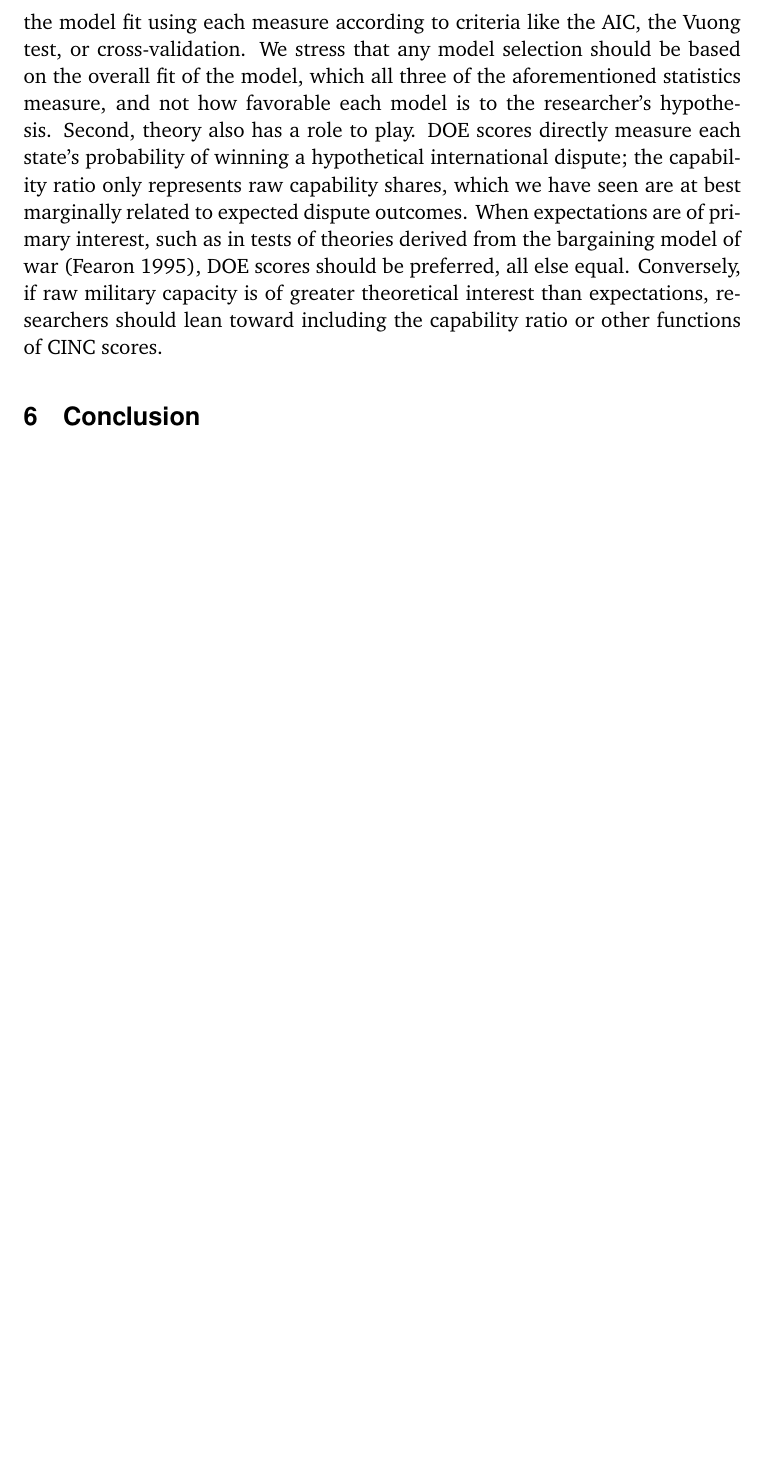
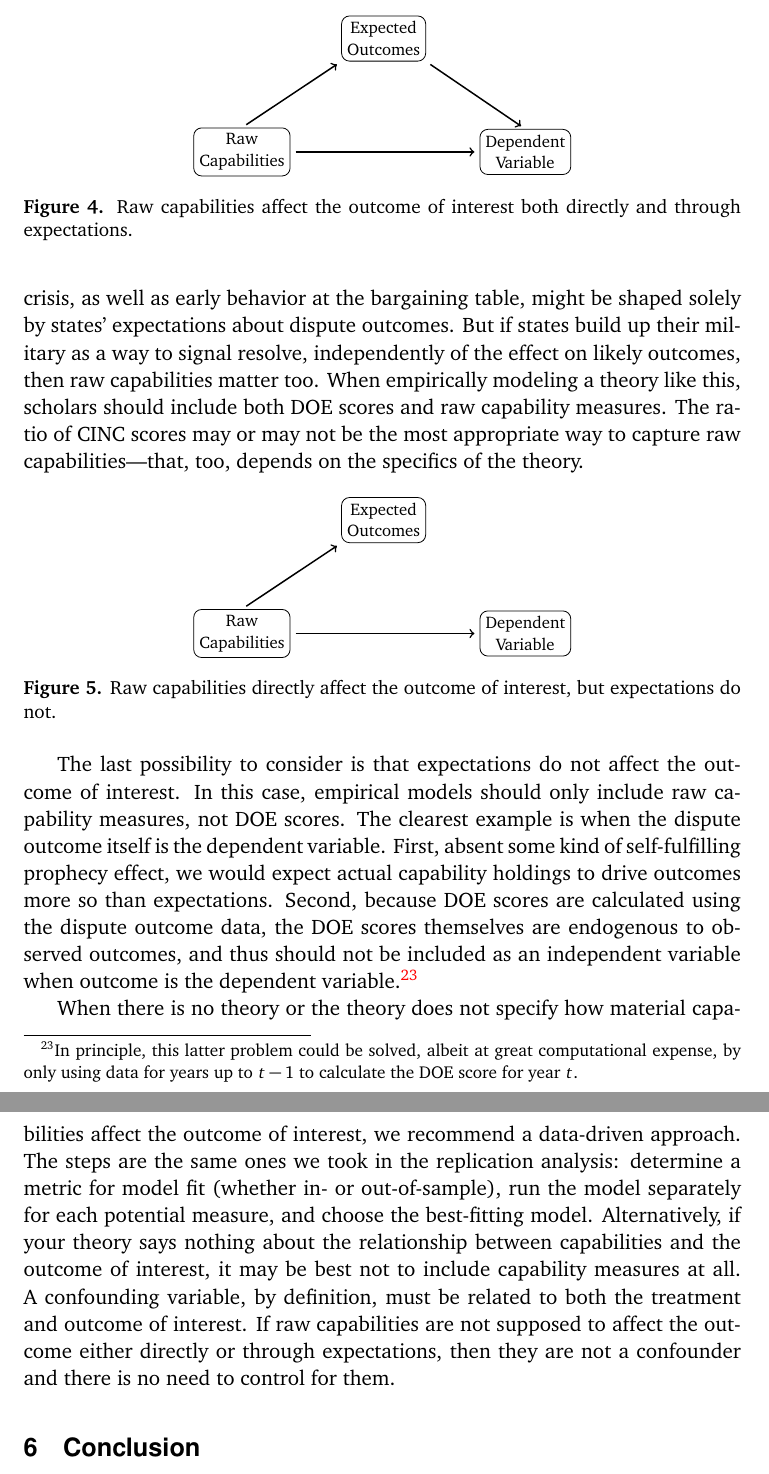
Before and after one commit to brentonk/crpn, a LaTeX paper (latex/doe.tex, which reads latex/dag-cap0-doe1.tex, latex/dag-cap1-doe0.tex, latex/dag-cap1-doe1.tex): part of page 22 of 36 before the commit and two parts of pages 23 and 24 of 38 after it, the two joined at a grey line, cut at the place of the change, the shorter picture padded with empty space. Compiled offline with pdfLaTeX.

Commit message:
Rewrite replications section
Now divided into two subsections:

1. The replication studies themselves
2. Advice for practitioners, including some basic DAGs to illustrate
when to control for DOE scores, raw capability measures, or both

```diff
--- /dev/null
+++ b/latex/dag-cap0-doe1.tex
@@ -0,0 +1,11 @@
+% Main document must include
+% \usepackage{tikz}  % for the graphics
+% \usepackage{etoolbox}  % for the if-then toggles
+
+\providetoggle{cap-to-dv}
+\providetoggle{doe-to-dv}
+
+\togglefalse{cap-to-dv}
+\toggletrue{doe-to-dv}
+
+\input{dag-common}
--- /dev/null
+++ b/latex/dag-cap1-doe0.tex
@@ -0,0 +1,11 @@
+% Main document must include
+% \usepackage{tikz}  % for the graphics
+% \usepackage{etoolbox}  % for the if-then toggles
+
+\providetoggle{cap-to-dv}
+\providetoggle{doe-to-dv}
+
+\toggletrue{cap-to-dv}
+\togglefalse{doe-to-dv}
+
+\input{dag-common}
--- /dev/null
+++ b/latex/dag-cap1-doe1.tex
@@ -0,0 +1,11 @@
+% Main document must include
+% \usepackage{tikz}  % for the graphics
+% \usepackage{etoolbox}  % for the if-then toggles
+
+\providetoggle{cap-to-dv}
+\providetoggle{doe-to-dv}
+
+\toggletrue{cap-to-dv}
+\toggletrue{doe-to-dv}
+
+\input{dag-common}
--- /dev/null
+++ b/latex/dag-common.tex
@@ -0,0 +1,30 @@
+% Main document must include
+% \usepackage{tikz}  % for the graphics
+% \usepackage{etoolbox}  % for the if-then toggles
+
+\providetoggle{cap-to-dv}
+\providetoggle{doe-to-dv}
+
+\begin{tikzpicture}[
+  var/.style={
+    rectangle,
+    rounded corners,
+    draw=black,
+    align=center,
+    scale=0.8
+    }
+  ]
+
+  \node[var] (cap) at (0, 0) {Raw\\Capabilities};
+  \node[var] (doe) at (2.5, 2) {Expected\\Outcomes};
+  \node[var] (dv) at (5, 0) {Dependent\\Variable};
+
+  \path[->, line width=0.75pt] (cap.north) edge[shorten <=0.25em, shorten >=0.25em] (doe.south west);
+  \iftoggle{doe-to-dv}{\path[->, line width=0.75pt] (doe.south east) edge[shorten <=0.25em, shorten >=0.25em] (dv.north);}{}
+  \iftoggle{cap-to-dv}{\path[->, line width=0.75pt] (cap.east) edge[shorten <=0.25em, shorten >=0.25em] (dv.west);}{}
+\end{tikzpicture}
+
+%%% Local Variables:
+%%% mode: latex
+%%% TeX-master: "doe"
+%%% End:
--- a/latex/doe.tex
+++ b/latex/doe.tex
@@ -5,6 +5,7 @@
 \usepackage{amsmath}
 \usepackage{sectsty}
 \usepackage{tikz}
+\usepackage{etoolbox}
 \usepackage[labelsep=period,font=small,labelfont=bf]{caption}
 \usepackage[charter, cal = cmcal]{mathdesign}
 \usepackage[scaled]{helvet}
--- a/latex/replications.tex
+++ b/latex/replications.tex
@@ -74,10 +85,3 @@ In two of the replications where DOE performs worst, namely \citet{Bennett:2006g
 These terms may be capturing monadic effects that the purely dyadic DOE scores miss.
 On the other hand, in the other three analyses that include raw CINC scores \citep{Arena:2009gk,Zawahri:2011iy,Weeks:2012be}, the replication with DOE scores performs better by both AIC and cross-validation loss.
 
-Seeing as neither measure is uniformly better, how should empirical scholars choose which one to include in their analysis?
-Our first recommendation is to perform exactly the kind of analysis we have shown here---to compare the model fit using each measure according to criteria like the AIC, the Vuong test, or cross-validation.
-We stress that any model selection should be based on the overall fit of the model, which all three of the aforementioned statistics measure, and not how favorable each model is to the researcher's hypothesis.
-Second, theory also has a role to play.
-DOE scores directly measure each state's probability of winning a hypothetical international dispute; the capability ratio only represents raw capability shares, which we have seen are at best marginally related to expected dispute outcomes.
-When expectations are of primary interest, such as in tests of theories derived from the bargaining model of war \citep{fearon1995}, DOE scores should be preferred, all else equal.
-Conversely, if raw military capacity is of greater theoretical interest than expectations, researchers should lean toward including the capability ratio or other functions of CINC scores.
@@ -83,0 +98 @@ Conversely, if raw military capacity is of greater theoretical interest than exp
+    Raw capabilities only affect the outcome of interest through expectations.
@@ -83,0 +110,5 @@ Conversely, if raw military capacity is of greater theoretical interest than exp
+\begin{figure}[htp]
+  \centering
+  \input{dag-cap1-doe1}
+  \caption{
+    Raw capabilities affect the outcome of interest both directly and through expectations.
@@ -84,3 +122,30 @@ Conversely, if raw military capacity is of greater theoretical interest than exp
+The initial movement of peaceful relations into a crisis, as well as early behavior at the bargaining table, might be shaped solely by states' expectations about dispute outcomes.
+But if states build up their military as a way to signal resolve, independently of the effect on likely outcomes, then raw capabilities matter too.
+When empirically modeling a theory like this, scholars should include both DOE scores and raw capability measures.
+The ratio of CINC scores may or may not be the most appropriate way to capture raw capabilities---that, too, depends on the specifics of the theory.
+
+\begin{figure}[htp]
+  \centering
+  \input{dag-cap1-doe0}
+  \caption{
+    Raw capabilities directly affect the outcome of interest, but expectations do not.
+  }
+  \label{fig:dag-cap1-doe0}
+\end{figure}
+
+The last possibility to consider is that expectations do not affect the outcome of interest.
+In this case, empirical models should only include raw capability measures, not DOE scores.
+The clearest example is when the dispute outcome itself is the dependent variable.
+First, absent some kind of self-fulfilling prophecy effect, we would expect actual capability holdings to drive outcomes more so than expectations.
+Second, because DOE scores are calculated using the dispute outcome data, the DOE scores themselves are endogenous to observed outcomes, and thus should not be included as an independent variable when outcome is the dependent variable.\footnote{
+  In principle, this latter problem could be solved, albeit at great computational expense, by only using data for years up to $t-1$ to calculate the DOE score for year~$t$.
+}
+
+When there is no theory or the theory does not specify how material capabilities affect the outcome of interest, we recommend a data-driven approach.
+The steps are the same ones we took in the replication analysis: determine a metric for model fit (whether in- or out-of-sample), run the model separately for each potential measure, and choose the best-fitting model.
+Alternatively, if your theory says nothing about the relationship between capabilities and the outcome of interest, it may be best not to include capability measures at all.
+A confounding variable, by definition, must be related to both the treatment and outcome of interest.
+If raw capabilities are not supposed to affect the outcome either directly or through expectations, then they are not a confounder and there is no need to control for them.
 
 %%% Local Variables:
 %%% mode: latex
```
Also changed, not shown: latex/doebib.bib (+19 -0 lines), latex/replications.tex (51 more changed lines).
